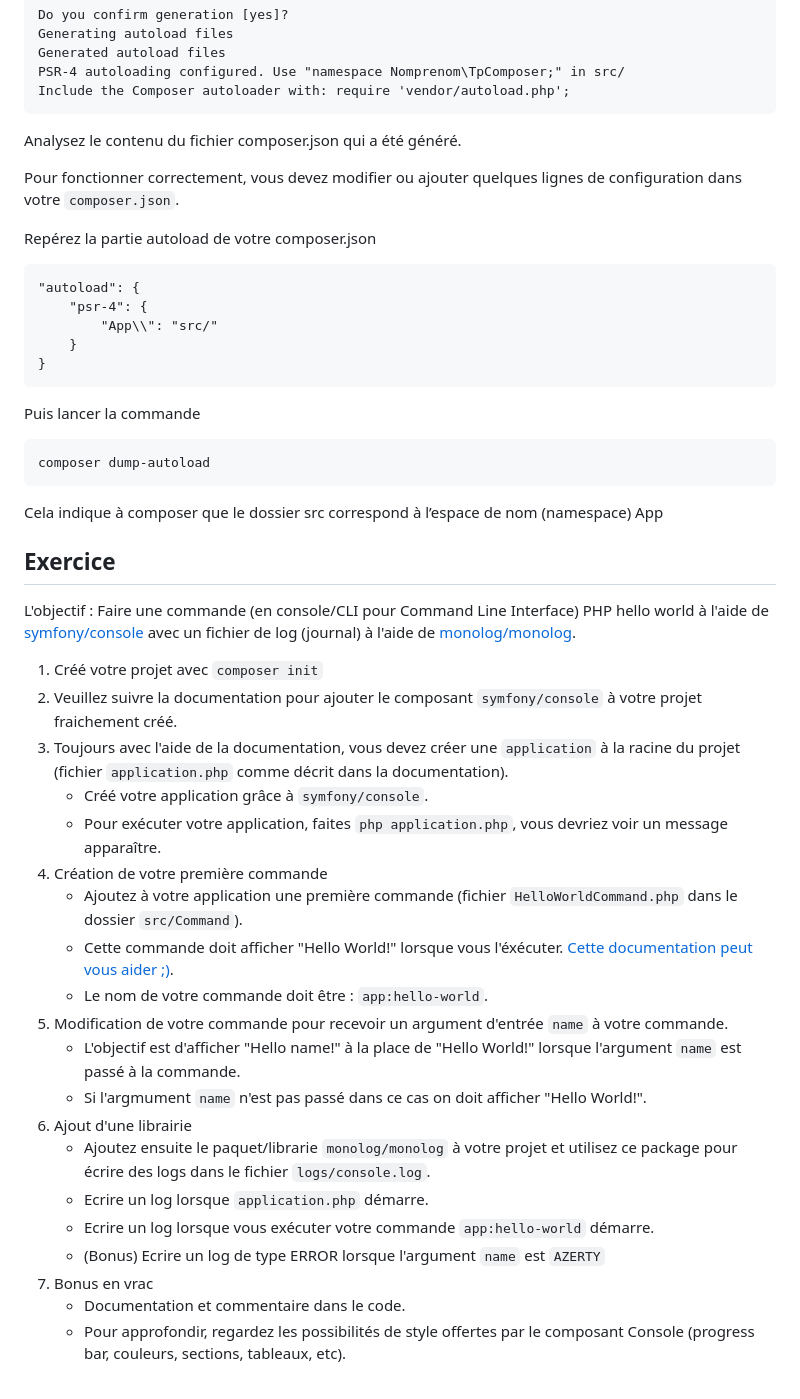
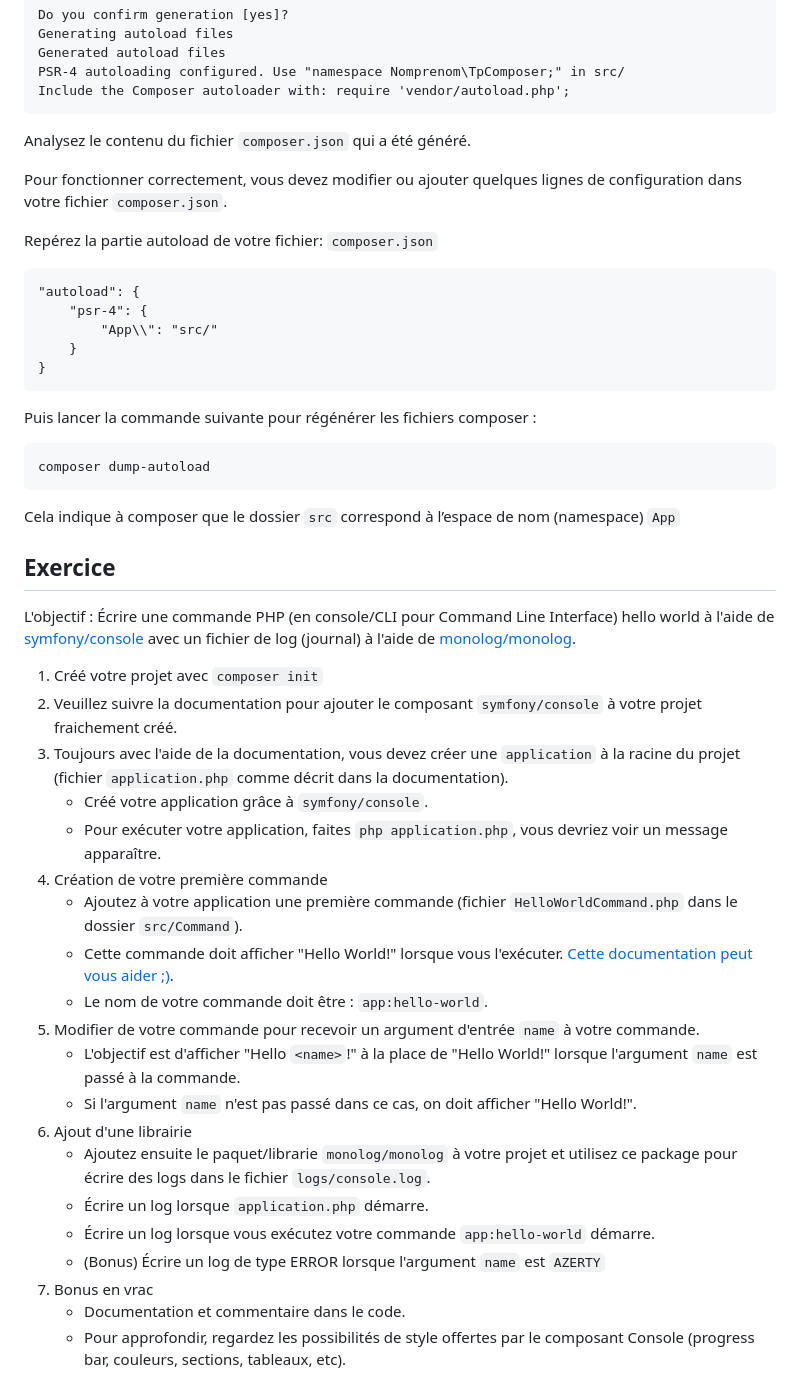
Before and after one commit to AlexandrePavy/formation-symfony, a Markdown page: 03-tp-composer/README.md, the part around one of its changes. Drawn GitHub-style.

Commit message:
📝 Fix typo & update TP Composer

````diff
--- a/03-tp-composer/README.md
+++ b/03-tp-composer/README.md
@@ -72,11 +74,12 @@ PSR-4 autoloading configured. Use "namespace Nomprenom\TpComposer;" in src/
 Include the Composer autoloader with: require 'vendor/autoload.php';
 ```
 
-Analysez le contenu du fichier composer.json qui a été généré.
+Analysez le contenu du fichier `composer.json` qui a été généré.
 
-Pour fonctionner correctement, vous devez modifier ou ajouter quelques lignes de configuration dans votre `composer.json`.
+Pour fonctionner correctement, vous devez modifier ou ajouter quelques lignes de configuration dans votre
+fichier `composer.json`.
 
-Repérez la partie autoload de votre composer.json
+Repérez la partie autoload de votre fichier: `composer.json`
 
 ```
 "autoload": {
@@ -86,35 +89,42 @@ Repérez la partie autoload de votre composer.json
 }
 ```
 
-Puis lancer la commande
+Puis lancer la commande suivante pour régénérer les fichiers composer :
 
-```
+```bash
 composer dump-autoload
 ```
 
-Cela indique à composer que le dossier src correspond à l’espace de nom (namespace) App
+Cela indique à composer que le dossier `src` correspond à l’espace de nom (namespace) `App`
 
 ## Exercice
 
-L'objectif : Faire une commande (en console/CLI pour Command Line Interface) PHP hello world à l'aide de [symfony/console](https://packagist.org/packages/symfony/console) avec un fichier de log (journal) à l'aide de [monolog/monolog](https://packagist.org/packages/monolog/monolog).
+L'objectif : Écrire une commande PHP (en console/CLI pour Command Line Interface) hello world à l'aide de
+[symfony/console](https://packagist.org/packages/symfony/console) avec un fichier de log (journal) à
+l'aide de [monolog/monolog](https://packagist.org/packages/monolog/monolog).
 
 1. Créé votre projet avec `composer init`
 2. Veuillez suivre la documentation pour ajouter le composant `symfony/console` à votre projet fraichement créé.
-3. Toujours avec l'aide de la documentation, vous devez créer une `application` à la racine du projet (fichier `application.php` comme décrit dans la documentation).
+3. Toujours avec l'aide de la documentation, vous devez créer une `application` à la racine du projet
+   (fichier `application.php` comme décrit dans la documentation).
     - Créé votre application grâce à `symfony/console`.
     - Pour exécuter votre application, faites `php application.php`, vous devriez voir un message apparaître.
 4. Création de votre première commande
     - Ajoutez à votre application une première commande (fichier `HelloWorldCommand.php` dans le dossier `src/Command`).
-    - Cette commande doit afficher "Hello World!" lorsque vous l'éxécuter. [Cette documentation peut vous aider ;)](https://symfony.com/doc/current/console.html).
+    - Cette commande doit afficher "Hello World!" lorsque vous l'exécuter.
+      [Cette documentation peut vous aider ;)](https://symfony.com/doc/current/console.html).
     - Le nom de votre commande doit être : `app:hello-world`.
-5. Modification de votre commande pour recevoir un argument d'entrée `name` à votre commande.
-    - L'objectif est d'afficher "Hello name!" à la place de "Hello World!" lorsque l'argument `name` est passé à la commande.
-    - Si l'argmument `name` n'est pas passé dans ce cas on doit afficher "Hello World!".
+5. Modifier de votre commande pour recevoir un argument d'entrée `name` à votre commande.
+    - L'objectif est d'afficher "Hello `<name>`!" à la place de "Hello World!" lorsque l'argument `name` est passé à
+      la commande.
+    - Si l'argument `name` n'est pas passé dans ce cas, on doit afficher "Hello World!".
 6. Ajout d'une librairie
-    - Ajoutez ensuite le paquet/librarie `monolog/monolog` à votre projet et utilisez ce package pour écrire des logs dans le fichier `logs/console.log`.
-    - Ecrire un log lorsque `application.php` démarre.
-    - Ecrire un log lorsque vous exécuter votre commande `app:hello-world` démarre.
-    - (Bonus) Ecrire un log de type ERROR lorsque l'argument `name` est `AZERTY`
+    - Ajoutez ensuite le paquet/librarie `monolog/monolog` à votre projet et utilisez ce package pour écrire des logs
+      dans le fichier `logs/console.log`.
+    - Écrire un log lorsque `application.php` démarre.
+    - Écrire un log lorsque vous exécutez votre commande `app:hello-world` démarre.
+    - (Bonus) Écrire un log de type ERROR lorsque l'argument `name` est `AZERTY`
 7. Bonus en vrac
     - Documentation et commentaire dans le code.
-    - Pour approfondir, regardez les possibilités de style offertes par le composant Console (progress bar, couleurs, sections, tableaux, etc).
+    - Pour approfondir, regardez les possibilités de style offertes par le composant Console (progress bar, couleurs,
+      sections, tableaux, etc).
````
Also changed, not shown: other parts of 03-tp-composer/README.md (+11 -9 lines), 02-getting-started/README.md (+13 -9 lines), 1 other file.
